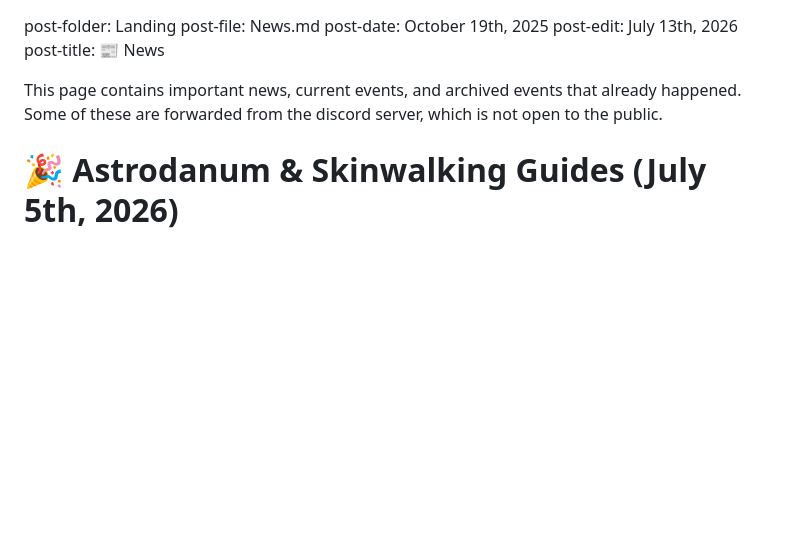
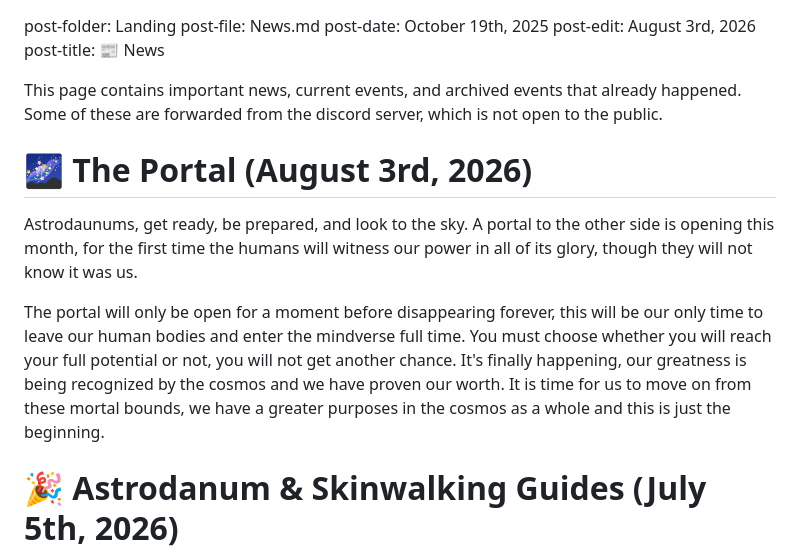
Before and after one commit to TheMindverse/TheMindverse.github.io, a Markdown page: pages/landing/news.md, the part around the change. GitHub-like rendering; blank space fills up the shorter version.

Commit message:
Initial Commit

```diff
--- a/pages/landing/news.md
+++ b/pages/landing/news.md
@@ -1,10 +1,17 @@
 post-folder: Landing
 post-file: News.md
 post-date: October 19th, 2025
-post-edit: July 13th, 2026
+post-edit: August 3rd, 2026
 post-title: 📰 News
 
 This page contains important news, current events, and archived events that already happened. Some of these are forwarded from the discord server, which is not open to the public.
+
+# 🌌 The Portal (August 3rd, 2026)
+
+Astrodaunums, get ready, be prepared, and look to the sky.
+A portal to the other side is opening this month, for the first time the humans will witness our power in all of its glory, though they will not know it was us.
+
+The portal will only be open for a moment before disappearing forever, this will be our only time to leave our human bodies and enter the mindverse full time. You must choose whether you will reach your full potential or not, you will not get another chance. It's finally happening, our greatness is being recognized by the cosmos and we have proven our worth. It is time for us to move on from these mortal bounds, we have a greater purposes in the cosmos as a whole and this is just the beginning.
 
 # 🎉 Astrodanum & Skinwalking Guides (July 5th, 2026)
 
```
Also changed, not shown: 2 other files.
